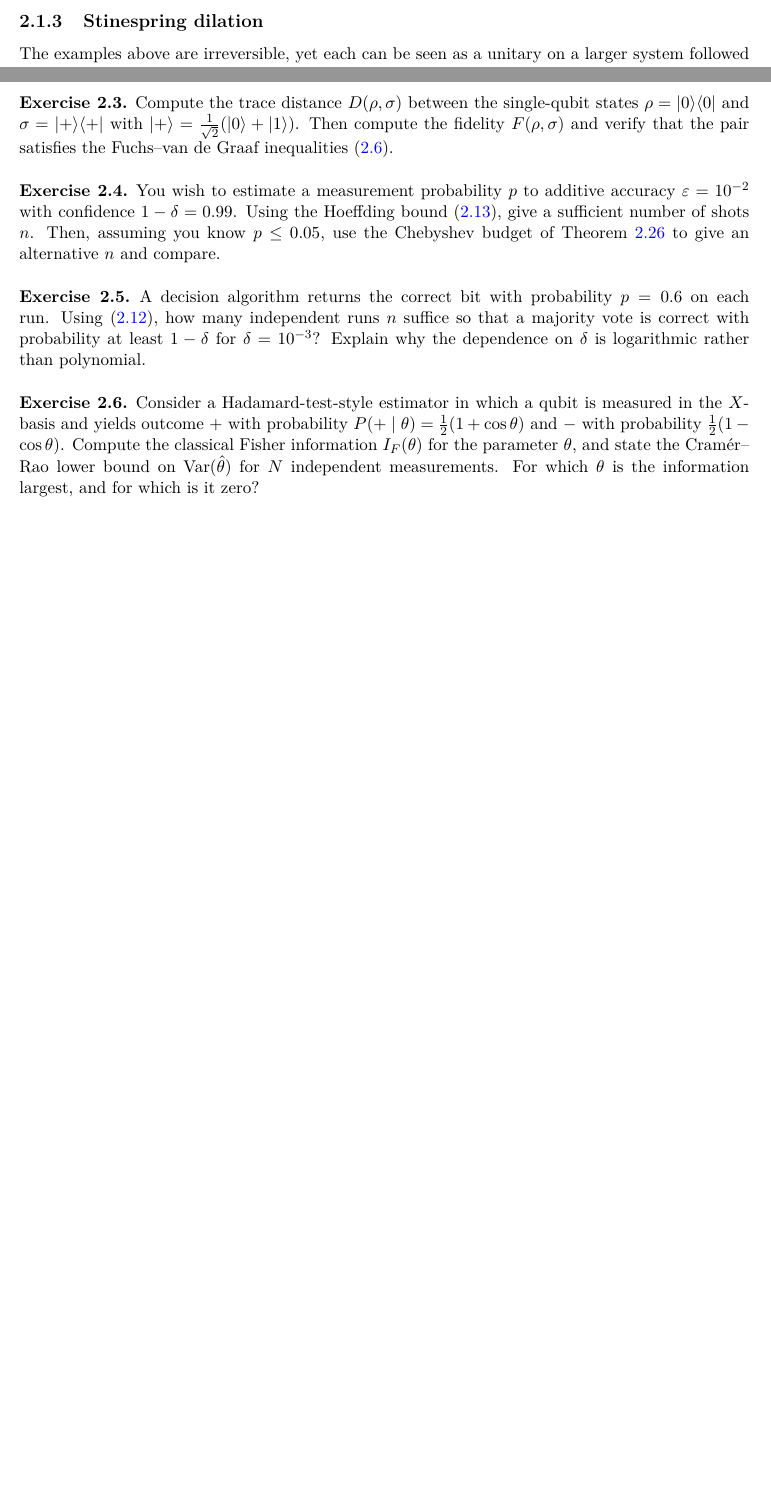
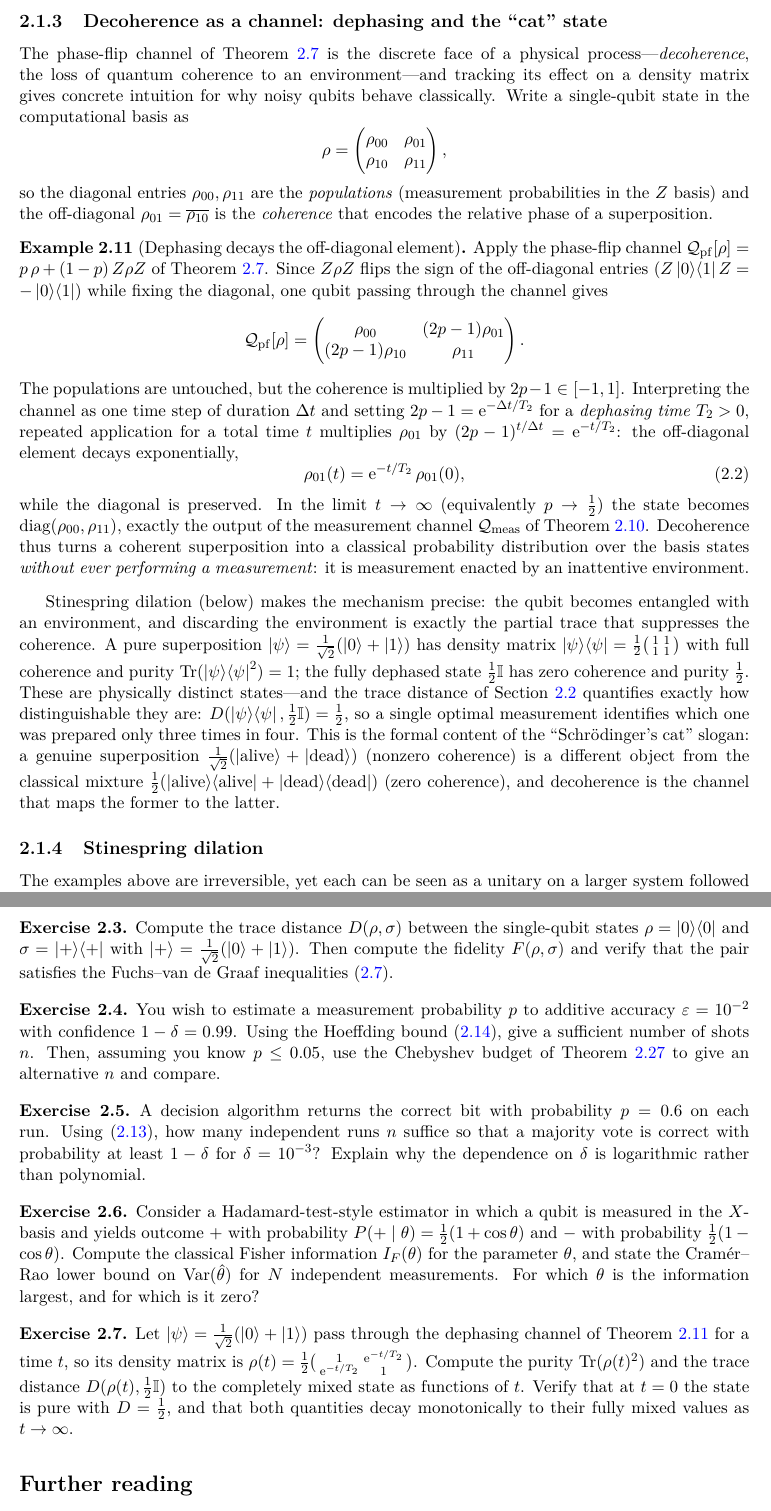
Before and after one commit to lzhang2012-sjtu/quantum-scientific-computing, a LaTeX thesis (main.tex, which reads lectures/lec02_channels_distances_statistics.tex): two parts of pages 29 and 35 of 100 before the commit and two parts of pages 29 and 36 of 101 after it, joined at a grey line, cut at the place of the change, the shorter picture padded with empty space. Compiled offline with pdfLaTeX.

Commit message:
content: enrich Lecture 2 with decoherence-as-channel example (Brody)

```diff
--- a/lectures/lec02_channels_distances_statistics.tex
+++ b/lectures/lec02_channels_distances_statistics.tex
@@ -190,6 +191,60 @@ diagonal in the measurement basis---a \emph{classical state} encoding the outcom
 distribution. This shows that classical stochastic processes are a special case of
 quantum channels.
 \end{example}
+
+\subsection{Decoherence as a channel: dephasing and the ``cat'' state}
+\label{sec:lec02-6}
+
+The phase-flip channel of \cref{exa:lec02-flip} is the discrete face of a physical
+process---\emph{decoherence}, the loss of quantum coherence to an environment---and
+tracking its effect on a density matrix gives concrete intuition for why noisy
+qubits behave classically. Write a single-qubit state in the computational basis as
+\[
+  \rho=\begin{pmatrix}\rho_{00}&\rho_{01}\\ \rho_{10}&\rho_{11}\end{pmatrix},
+\]
+so the diagonal entries $\rho_{00},\rho_{11}$ are the \emph{populations} (measurement
+probabilities in the $Z$ basis) and the off-diagonal $\rho_{01}=\overline{\rho_{10}}$
+is the \emph{coherence} that encodes the relative phase of a superposition.
+
+\begin{example}[Dephasing decays the off-diagonal element]\label{exa:lec02-dephase}
+Apply the phase-flip channel $\mathcal{Q}_{\mathrm{pf}}[\rho]=p\,\rho+(1-p)\,Z\rho Z$
+of \cref{exa:lec02-flip}. Since $Z\rho Z$ flips the sign of the off-diagonal entries
+($Z\ket{0}\!\bra{1}Z=-\ket{0}\!\bra{1}$) while fixing the diagonal, one qubit passing
+through the channel gives
+\[
+  \mathcal{Q}_{\mathrm{pf}}[\rho]
+   =\begin{pmatrix}\rho_{00}&(2p-1)\rho_{01}\\ (2p-1)\rho_{10}&\rho_{11}\end{pmatrix}.
+\]
+The populations are untouched, but the coherence is multiplied by $2p-1\in[-1,1]$.
+Interpreting the channel as one time step of duration $\Delta t$ and setting
+$2p-1=\ee^{-\Delta t/T_2}$ for a \emph{dephasing time} $T_2>0$, repeated application
+for a total time $t$ multiplies $\rho_{01}$ by $(2p-1)^{t/\Delta t}=\ee^{-t/T_2}$:
+the off-diagonal element decays exponentially,
+\begin{equation}\label{eq:lec02-dephase}
+  \rho_{01}(t)=\ee^{-t/T_2}\,\rho_{01}(0),
+\end{equation}
+while the diagonal is preserved. In the limit $t\to\infty$ (equivalently $p\to\tfrac12$)
+the state becomes $\diag(\rho_{00},\rho_{11})$, exactly the output of the measurement
+channel $\mathcal{Q}_{\mathrm{meas}}$ of \cref{exa:lec02-meas}. Decoherence thus turns
+a coherent superposition into a classical probability distribution over the basis
+states \emph{without ever performing a measurement}: it is measurement enacted by an
+inattentive environment.
+\end{example}
+
+Stinespring dilation (below) makes the mechanism precise: the qubit becomes entangled
+with an environment, and discarding the environment is exactly the partial trace that
+suppresses the coherence. A pure superposition
+$\ket{\psi}=\tfrac{1}{\sqrt2}(\ket{0}+\ket{1})$ has density matrix
+$\proj{\psi}=\tfrac12\bigl(\begin{smallmatrix}1&1\\1&1\end{smallmatrix}\bigr)$
+with full coherence and purity $\Tr(\proj{\psi}^{2})=1$; the fully dephased state
+$\tfrac12\id$ has zero coherence and purity $\tfrac12$. These are physically distinct
+states---and the trace distance of \cref{sec:lec02-2} quantifies exactly how
+distinguishable they are: $D(\proj{\psi},\tfrac12\id)=\tfrac12$, so a single optimal
+measurement identifies which one was prepared only three times in four. This is the
+formal content of the ``Schr\"odinger's cat'' slogan: a genuine superposition
+$\tfrac{1}{\sqrt2}(\ket{\text{alive}}+\ket{\text{dead}})$ (nonzero coherence) is a
+different object from the classical mixture $\tfrac12(\proj{\text{alive}}+\proj{\text{dead}})$
+(zero coherence), and decoherence is the channel that maps the former to the latter.
 
 \subsection{Stinespring dilation}
 
@@ -702,6 +757,16 @@ lower bound on $\Var(\hat\theta)$ for $N$ independent measurements. For which $\
 is the information largest, and for which is it zero?
 \end{exercise}
 
+\begin{exercise}\label{ex:lec02-7}
+Let $\ket{\psi}=\tfrac{1}{\sqrt2}(\ket{0}+\ket{1})$ pass through the dephasing
+channel of \cref{exa:lec02-dephase} for a time $t$, so its density matrix is
+$\rho(t)=\tfrac12\bigl(\begin{smallmatrix}1&\ee^{-t/T_2}\\ \ee^{-t/T_2}&1\end{smallmatrix}\bigr)$.
+Compute the purity $\Tr(\rho(t)^{2})$ and the trace distance
+$D(\rho(t),\tfrac12\id)$ to the completely mixed state as functions of $t$. Verify
+that at $t=0$ the state is pure with $D=\tfrac12$, and that both quantities decay
+monotonically to their fully mixed values as $t\to\infty$.
+\end{exercise}
+
 \readingsection
 \begin{itemize}[leftmargin=1.4em]
   \item Lin Lin, \emph{live notes}, Ch.~3 (probability, quantum channels and CPTP
```
Also changed, not shown: solutions/sol02_channels_distances_statistics.tex (+34 -0 lines), lectures/lec02_channels_distances_statistics.tex (6 more changed lines).
